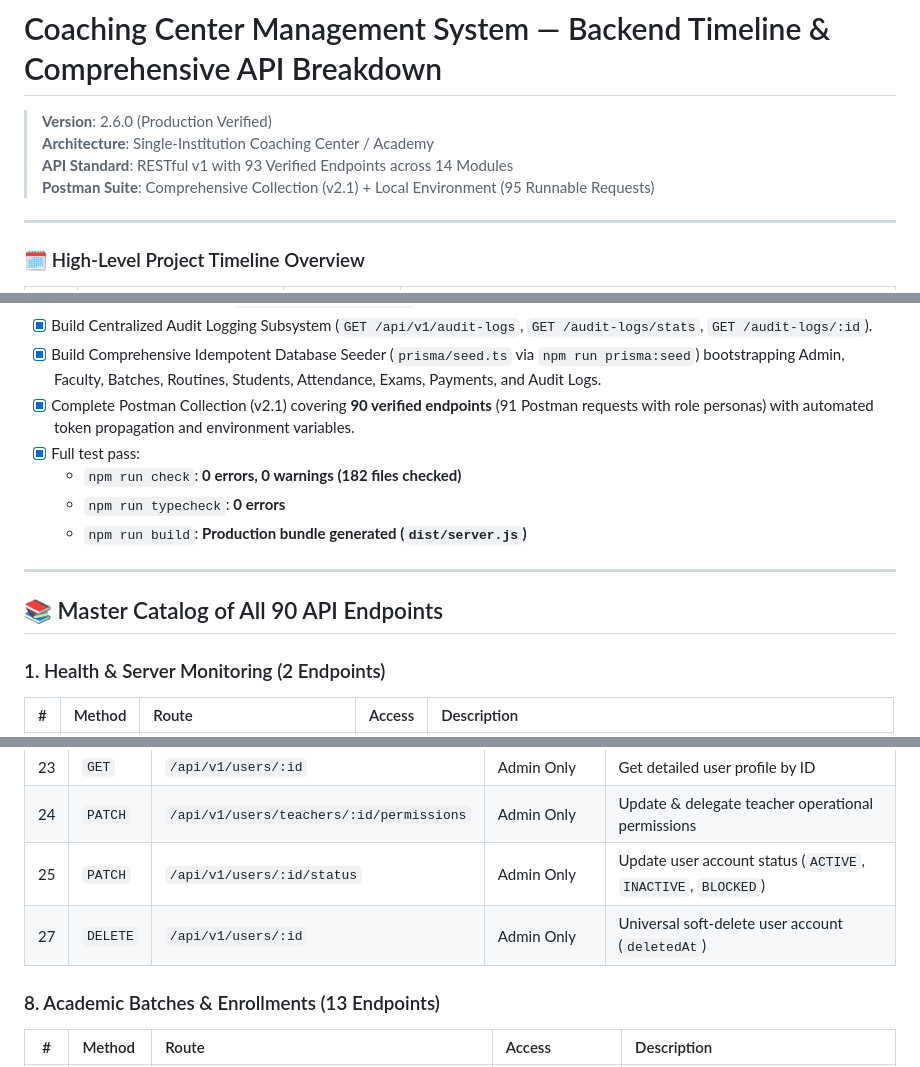
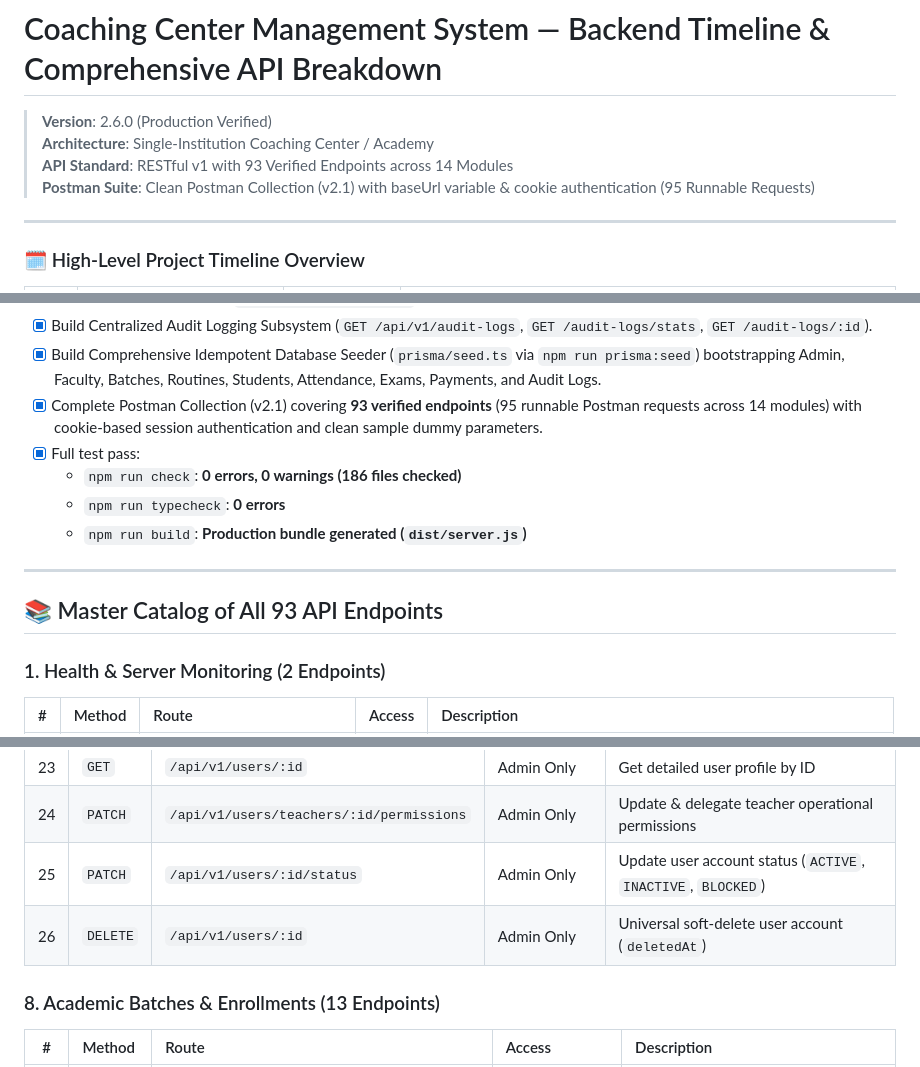
Before and after one commit to iamabraryeasir/coaching-center-management-system-backend, a Markdown page: TIMELINE_BREAKDOWN.md, 3 parts joined by grey strips. Drawn GitHub-style.

```diff
--- a/TIMELINE_BREAKDOWN.md
+++ b/TIMELINE_BREAKDOWN.md
@@ -3,7 +3,7 @@
 > **Version**: 2.6.0 (Production Verified)
 > **Architecture**: Single-Institution Coaching Center / Academy
 > **API Standard**: RESTful v1 with 93 Verified Endpoints across 14 Modules
-> **Postman Suite**: Comprehensive Collection (v2.1) + Local Environment (95 Runnable Requests)
+> **Postman Suite**: Clean Postman Collection (v2.1) with baseUrl variable & cookie authentication (95 Runnable Requests)
 
 ---
 
@@ -113,15 +113,15 @@
   - Password Reset Email (`sendPasswordResetEmail`)
 - [x] Build Centralized Audit Logging Subsystem (`GET /api/v1/audit-logs`, `GET /audit-logs/stats`, `GET /audit-logs/:id`).
 - [x] Build Comprehensive Idempotent Database Seeder (`prisma/seed.ts` via `npm run prisma:seed`) bootstrapping Admin, Faculty, Batches, Routines, Students, Attendance, Exams, Payments, and Audit Logs.
-- [x] Complete Postman Collection (v2.1) covering **90 verified endpoints** (91 Postman requests with role personas) with automated token propagation and environment variables.
+- [x] Complete Postman Collection (v2.1) covering **93 verified endpoints** (95 runnable Postman requests across 14 modules) with cookie-based session authentication and clean sample dummy parameters.
 - [x] Full test pass:
-  - `npm run check`: **0 errors, 0 warnings (182 files checked)**
+  - `npm run check`: **0 errors, 0 warnings (186 files checked)**
   - `npm run typecheck`: **0 errors**
   - `npm run build`: **Production bundle generated (`dist/server.js`)**
 
 ---
 
-## 📚 Master Catalog of All 90 API Endpoints
+## 📚 Master Catalog of All 93 API Endpoints
 
 ### 1. Health & Server Monitoring (2 Endpoints)
 
@@ -182,7 +182,7 @@
 | 23  | `GET`    | `/api/v1/users/:id`                      | Admin Only    | Get detailed user profile by ID                               |
 | 24  | `PATCH`  | `/api/v1/users/teachers/:id/permissions` | Admin Only    | Update & delegate teacher operational permissions             |
 | 25  | `PATCH`  | `/api/v1/users/:id/status`               | Admin Only    | Update user account status (`ACTIVE`, `INACTIVE`, `BLOCKED`)  |
-| 27  | `DELETE` | `/api/v1/users/:id`                      | Admin Only    | Universal soft-delete user account (`deletedAt`)              |
+| 26  | `DELETE` | `/api/v1/users/:id`                      | Admin Only    | Universal soft-delete user account (`deletedAt`)              |
 
 ### 8. Academic Batches & Enrollments (13 Endpoints)
 
```
Also changed, not shown: PROJECT_PLAN.md (+9 -9 lines), README.md (+6 -10 lines).
